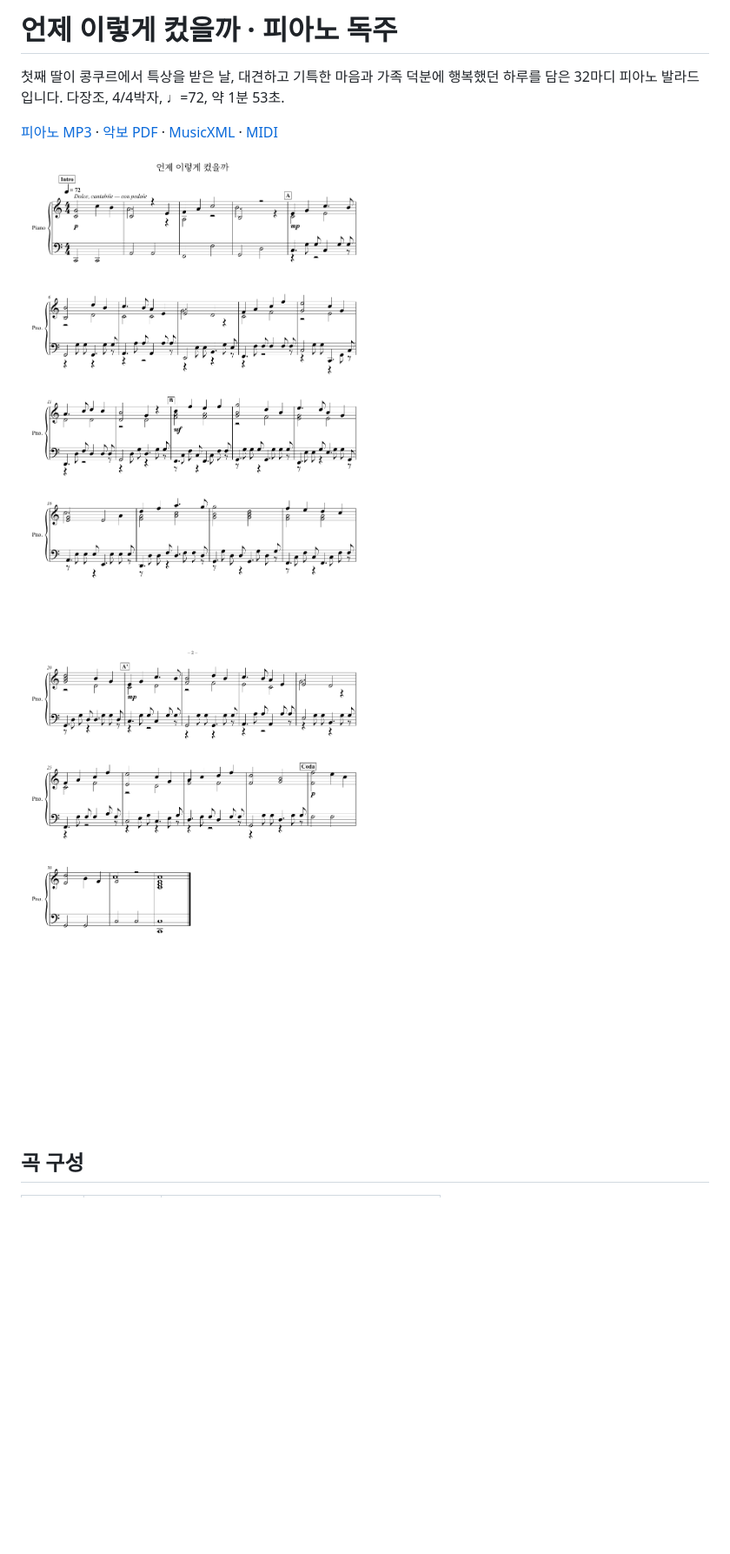
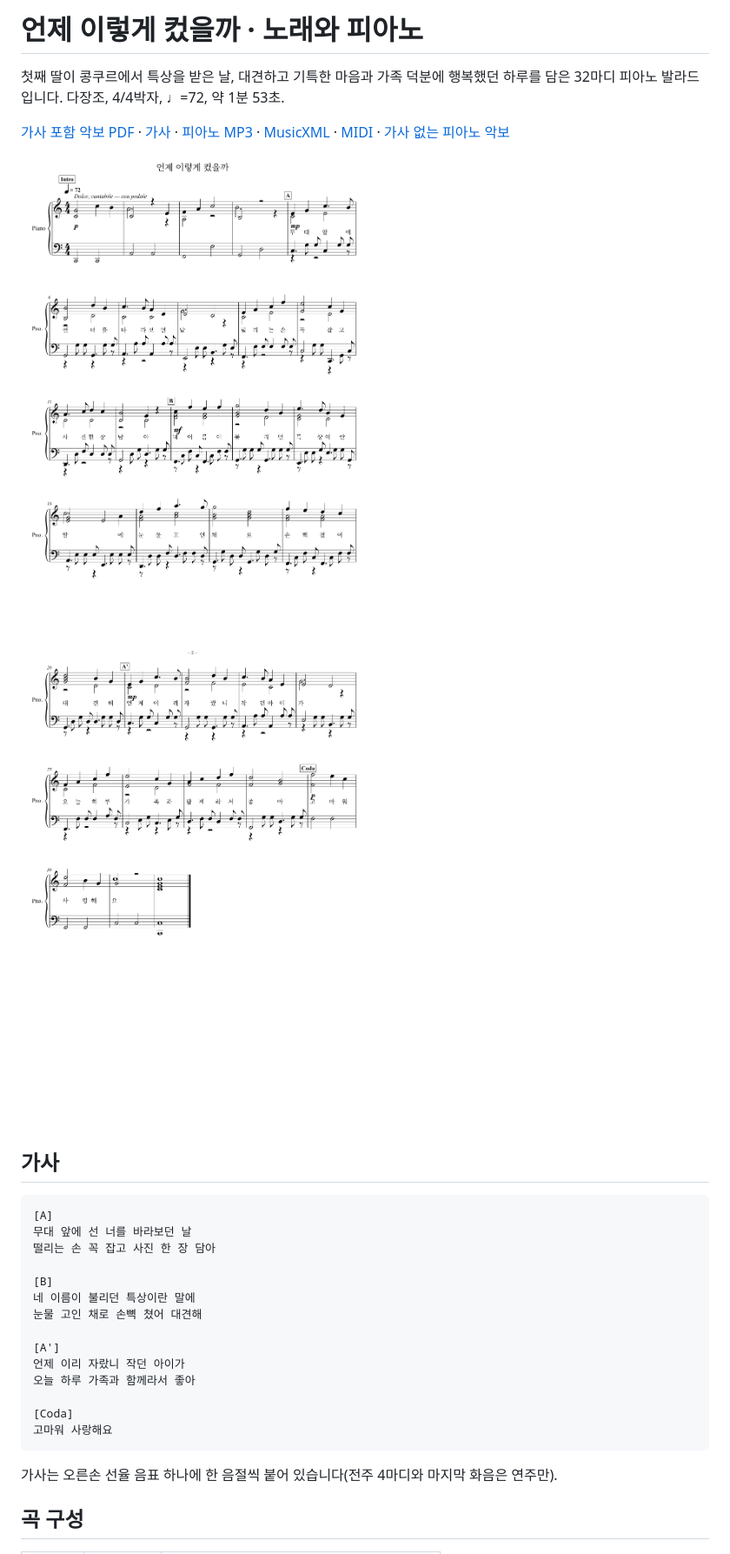
Before and after one commit to thecar1771/dd, a Markdown page: eonje-keotseulkka/README.md, the part around one of its changes. Shown at 87% size. Rendered like a GitHub page; pictures changed too: eonje-keotseulkka/score-01.png, eonje-keotseulkka/score-02.png; blank space fills up the shorter version.

````diff
--- a/eonje-keotseulkka/README.md
+++ b/eonje-keotseulkka/README.md
@@ -1,11 +1,30 @@
-# 언제 이렇게 컸을까 · 피아노 독주
+# 언제 이렇게 컸을까 · 노래와 피아노
 
 첫째 딸이 콩쿠르에서 특상을 받은 날, 대견하고 기특한 마음과 가족 덕분에 행복했던 하루를 담은 32마디 피아노 발라드입니다. 다장조, 4/4박자, ♩=72, 약 1분 53초.
 
-[피아노 MP3](piano.mp3) · [악보 PDF](score.pdf) · [MusicXML](score.musicxml) · [MIDI](score.mid)
+[가사 포함 악보 PDF](score.pdf) · [가사](lyrics.txt) · [피아노 MP3](piano.mp3) · [MusicXML](score.musicxml) · [MIDI](score.mid) · [가사 없는 피아노 악보](piano-only/score.pdf)
 
 ![악보 1쪽](score-01.png)
 ![악보 2쪽](score-02.png)
+
+## 가사
+```
+[A]
+무대 앞에 선 너를 바라보던 날
+떨리는 손 꼭 잡고 사진 한 장 담아
+
+[B]
+네 이름이 불리던 특상이란 말에
+눈물 고인 채로 손뼉 쳤어 대견해
+
+[A']
+언제 이리 자랐니 작던 아이가
+오늘 하루 가족과 함께라서 좋아
+
+[Coda]
+고마워 사랑해요
+```
+가사는 오른손 선율 음표 하나에 한 음절씩 붙어 있습니다(전주 4마디와 마지막 화음은 연주만).
 
 ## 곡 구성
 | 마디 | 구간 | 장면 |
````
Also changed, not shown: other parts of eonje-keotseulkka/README.md (+2 -2 lines), README.md (+3 -3 lines), 9 other files.
